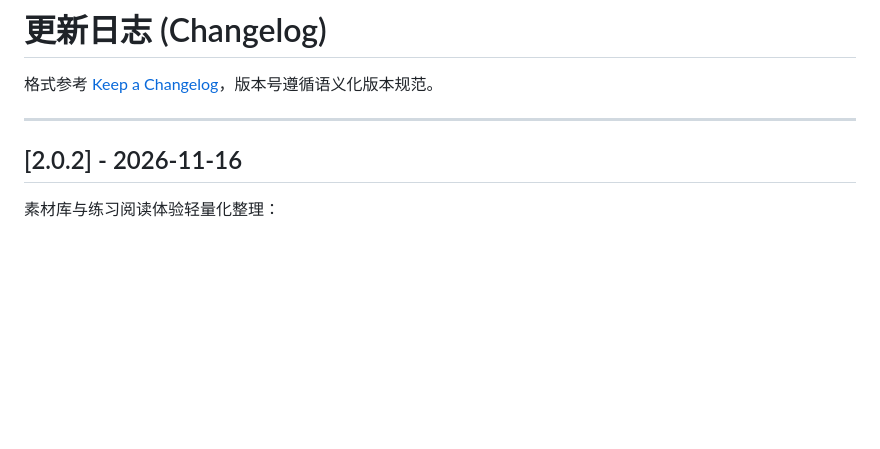
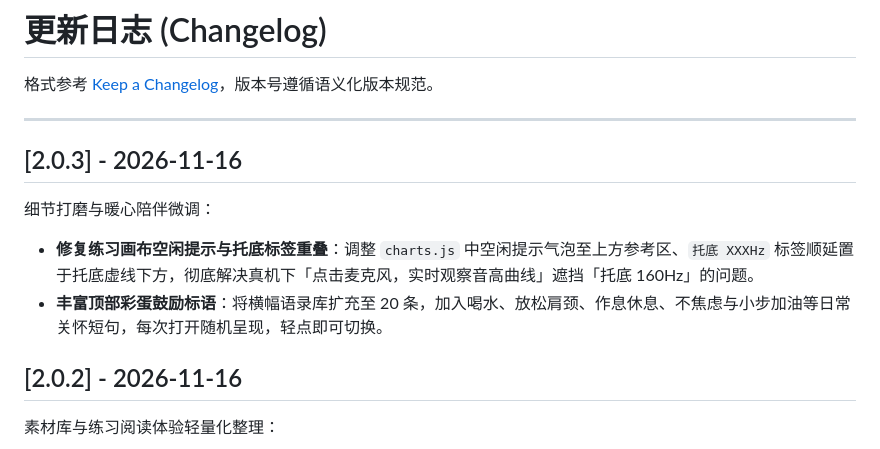
Before and after one commit to xling001/radio-diary, a Markdown page: CHANGELOG.md, the part around the change. GitHub-like rendering; blank space fills up the shorter version.

```diff
--- a/CHANGELOG.md
+++ b/CHANGELOG.md
@@ -3,6 +3,13 @@
 格式参考 [Keep a Changelog](https://keepachangelog.com/zh-CN/1.1.0/)，版本号遵循语义化版本规范。
 
 ---
+
+## [2.0.3] - 2026-11-16
+
+细节打磨与暖心陪伴微调：
+
+- **修复练习画布空闲提示与托底标签重叠**：调整 `charts.js` 中空闲提示气泡至上方参考区、`托底 XXXHz` 标签顺延置于托底虚线下方，彻底解决真机下「点击麦克风，实时观察音高曲线」遮挡「托底 160Hz」的问题。
+- **丰富顶部彩蛋鼓励标语**：将横幅语录库扩充至 20 条，加入喝水、放松肩颈、作息休息、不焦虑与小步加油等日常关怀短句，每次打开随机呈现，轻点即可切换。
 
 ## [2.0.2] - 2026-11-16
 
```
Also changed, not shown: README.md (+4 -4 lines), assets/social-preview.png, 6 other files.
